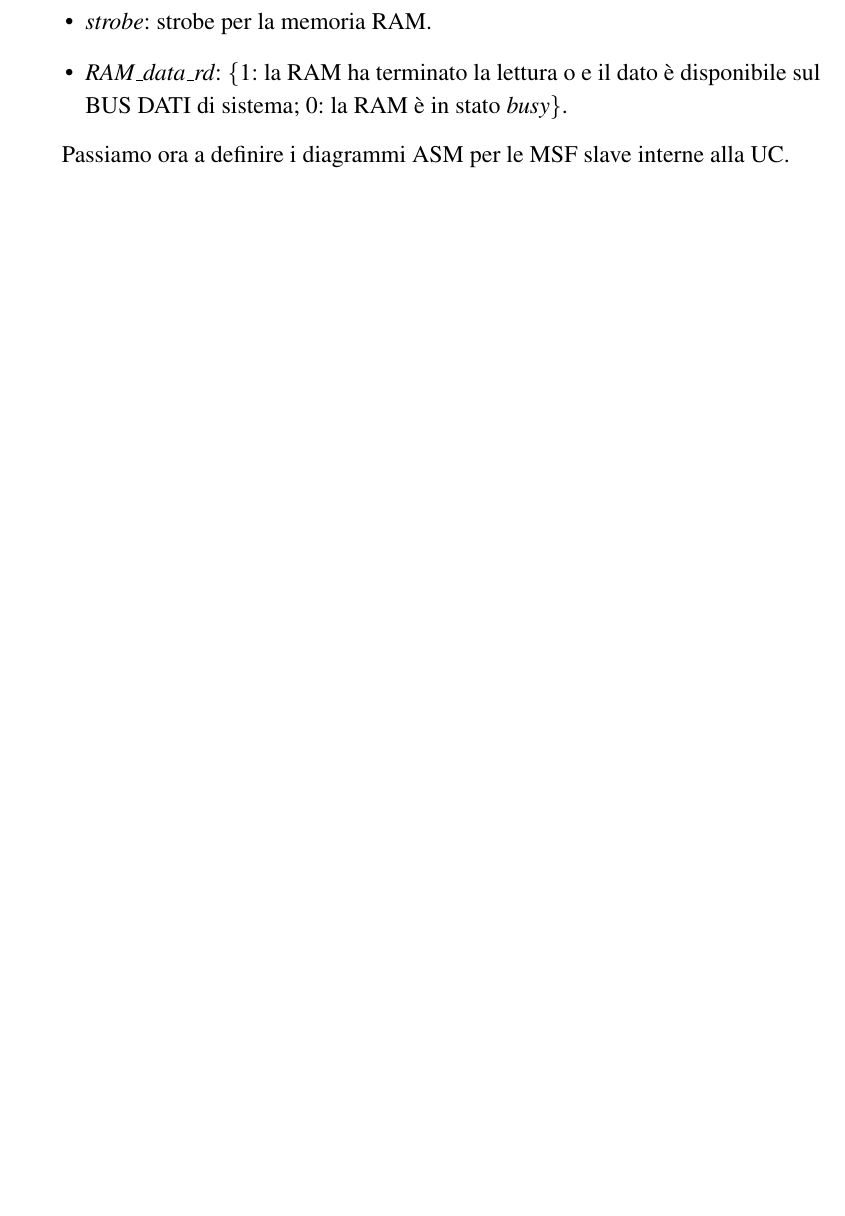
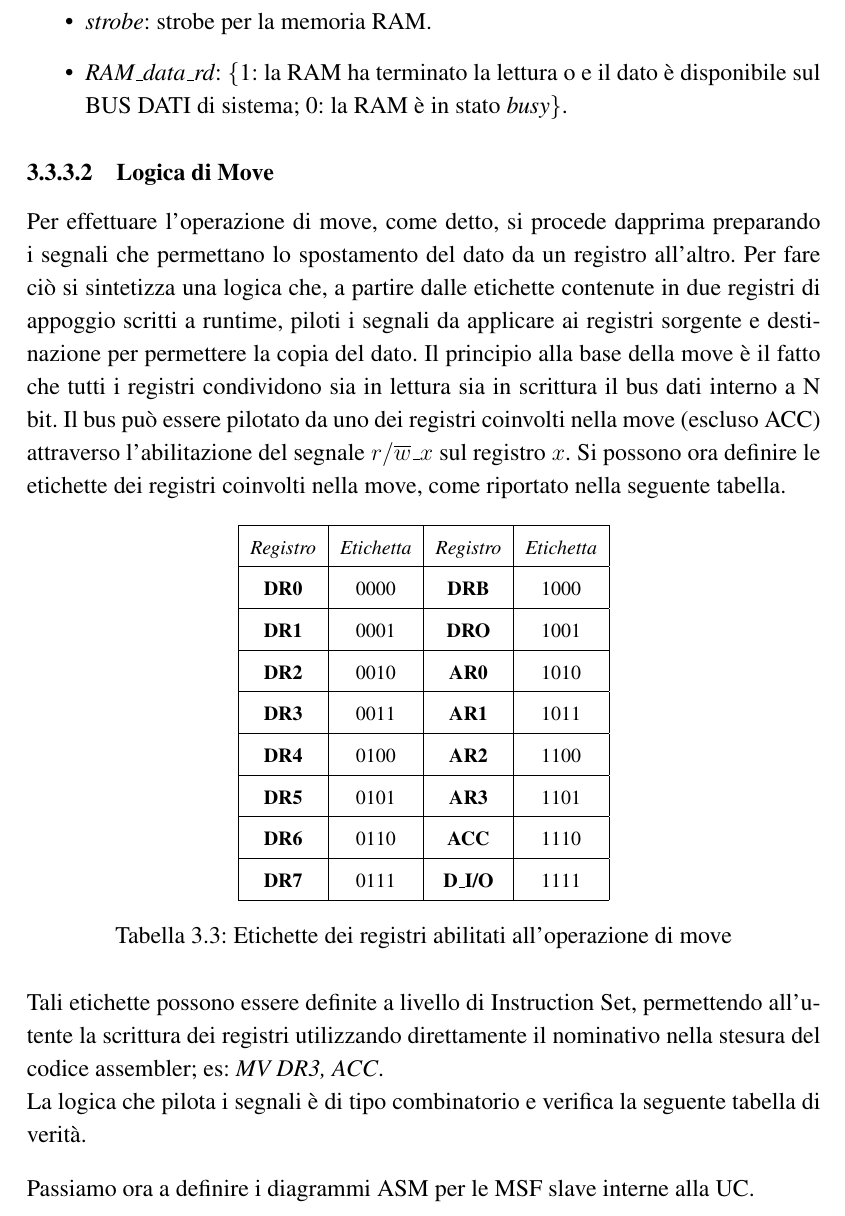
Before and after one commit to giacu92/Tesina-EdSD2, a LaTeX book (Main.tex, which reads Seconda_Istanziazione.tex): part of page 30 of 37 before the commit and part of page 30 of 38 after it, cut so that both start at the same text, the shorter picture padded with empty space. Compiled offline with pdfLaTeX.

Commit message:
up_aggiunta_move
modificare move su istanziazione CPU: logica pilotata solo dal registro sorgente e strobe su quello destinazione

```diff
--- a/Seconda_Istanziazione.tex
+++ b/Seconda_Istanziazione.tex
@@ -174,6 +174,77 @@ Inoltre, connessi al BUS COMANDI si trovano i segnali di controllo per la RAM:
 	\item \textit{RAM$\_$data$\_$rd}: \{1: la RAM ha terminato la lettura o e il dato è disponibile sul BUS DATI di sistema; 0: la RAM è in stato \textit{busy}\}.
 \end{itemize}
 
+\subsubsection{Logica di Move}
+Per effettuare l'operazione di move, come detto, si procede dapprima preparando i segnali che permettano lo spostamento del dato da un registro all'altro. Per fare ciò si sintetizza una logica che, a partire dalle etichette contenute in due registri di appoggio scritti a runtime, piloti i segnali da applicare ai registri sorgente e destinazione per permettere la copia del dato.
+Il principio alla base della move è il fatto che tutti i registri condividono sia in lettura sia in scrittura il bus dati interno a N bit. Il bus può essere pilotato da uno dei registri coinvolti nella move (escluso ACC) attraverso l'abilitazione del segnale \textit{$r/\overline{w}\_x$} sul registro $x$.
+Si possono ora definire le etichette dei registri coinvolti nella move, come riportato nella seguente tabella.
+\begin{table}[H]
+	\centering
+	\fontsize{10}{18}\selectfont
+	\begin{tabular}{|p{25mm}|p{25mm}|p{25mm}|p{25mm}|}
+		\hline
+		\multicolumn{1}{|c|}{\textit{Registro}} &
+		\multicolumn{1}{c|}{\textit{Etichetta}} &
+		\multicolumn{1}{|c|}{\textit{Registro}} &
+		\multicolumn{1}{c|}{\textit{Etichetta}}\\
+
+		\hline
+		\multicolumn{1}{|c|}{\textbf{DR0}} &
+		\multicolumn{1}{c|}{0000} &
+		\multicolumn{1}{|c|}{\textbf{DRB}} &
+		\multicolumn{1}{c|}{1000}\\
+
+		\hline
+		\multicolumn{1}{|c|}{\textbf{DR1}} &
+		\multicolumn{1}{c|}{0001} &
+		\multicolumn{1}{|c|}{\textbf{DRO}} &
+		\multicolumn{1}{c|}{1001}\\
+
+		\hline
+		\multicolumn{1}{|c|}{\textbf{DR2}} &
+		\multicolumn{1}{c|}{0010} &
+		\multicolumn{1}{|c|}{\textbf{AR0}} &
+		\multicolumn{1}{c|}{1010}\\
+
+		\hline
+		\multicolumn{1}{|c|}{\textbf{DR3}} &
+		\multicolumn{1}{c|}{0011} &
+		\multicolumn{1}{|c|}{\textbf{AR1}} &
+		\multicolumn{1}{c|}{1011}\\
+
+		\hline
+		\multicolumn{1}{|c|}{\textbf{DR4}} &
+		\multicolumn{1}{c|}{0100} &
+		\multicolumn{1}{|c|}{\textbf{AR2}} &
+		\multicolumn{1}{c|}{1100}\\
+
+		\hline
+		\multicolumn{1}{|c|}{\textbf{DR5}} &
+		\multicolumn{1}{c|}{0101} &
+		\multicolumn{1}{|c|}{\textbf{AR3}} &
+		\multicolumn{1}{c|}{1101}\\
+
+		\hline
+		\multicolumn{1}{|c|}{\textbf{DR6}} &
+		\multicolumn{1}{c|}{0110} &
+		\multicolumn{1}{|c|}{\textbf{ACC}} &
+		\multicolumn{1}{c|}{1110}\\
+
+		\hline
+		\multicolumn{1}{|c|}{\textbf{DR7}} &
+		\multicolumn{1}{c|}{0111} &
+		\multicolumn{1}{|c|}{\textbf{D$\_$I/O}} &
+		\multicolumn{1}{c|}{1111}\\
+
+		\hline
+	\end{tabular}
+	\caption{Etichette dei registri abilitati all'operazione di move}
+\end{table}
+\noindent
+Tali etichette possono essere definite a livello di Instruction Set, permettendo all'utente la scrittura dei registri utilizzando direttamente il nominativo nella stesura del codice assembler; es: \textit{MV DR3, ACC}.\\
+La logica che pilota i segnali è di tipo combinatorio e verifica la seguente tabella di verità.
+
+\par \bigskip \noindent
 Passiamo ora a definire i diagrammi ASM per le MSF slave interne alla UC.
 \subsubsection{Slave RD$\_$RAM}
 Esegue la lettura della memoria di un dato indirizzando la RAM tramite il DC. Il diagramma ASM è il seguente.
```
Also changed, not shown: Main.pdf, Seconda_Istanziazione.tex (2 more changed lines), 5 other files.
